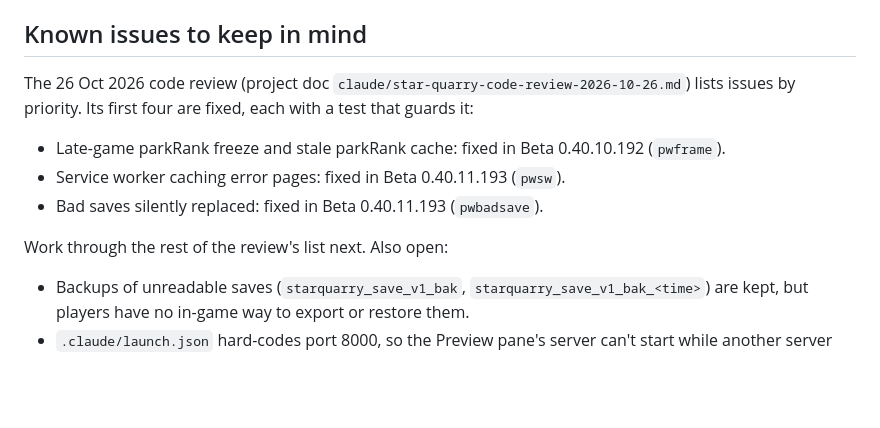
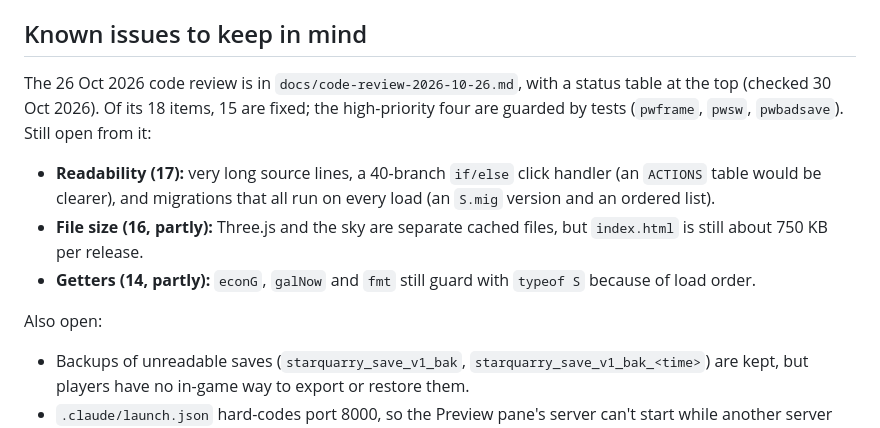
Before and after one commit to namewastaken-creator/star-quarry, a Markdown page: CLAUDE.md, the part around the change. Drawn GitHub-style; blank space fills up the shorter version.

Commit message:
Add the 26 Oct code review to docs/ with a status table, and point CLAUDE.md at it
Co-Authored-By: Claude Opus 5.5 <noreply@anthropic.com>

```diff
--- a/CLAUDE.md
+++ b/CLAUDE.md
@@ -46,13 +46,13 @@ Run from the repository root.
 
 ## Known issues to keep in mind
 
-The 26 Oct 2026 code review (project doc `claude/star-quarry-code-review-2026-10-26.md`) lists issues by priority. Its first four are fixed, each with a test that guards it:
+The 26 Oct 2026 code review is in `docs/code-review-2026-10-26.md`, with a status table at the top (checked 30 Oct 2026). Of its 18 items, 15 are fixed; the high-priority four are guarded by tests (`pwframe`, `pwsw`, `pwbadsave`). Still open from it:
 
-- Late-game parkRank freeze and stale parkRank cache: fixed in Beta 0.40.10.192 (`pwframe`).
-- Service worker caching error pages: fixed in Beta 0.40.11.193 (`pwsw`).
-- Bad saves silently replaced: fixed in Beta 0.40.11.193 (`pwbadsave`).
+- **Readability (17):** very long source lines, a 40-branch `if/else` click handler (an `ACTIONS` table would be clearer), and migrations that all run on every load (an `S.mig` version and an ordered list).
+- **File size (16, partly):** Three.js and the sky are separate cached files, but `index.html` is still about 750 KB per release.
+- **Getters (14, partly):** `econG`, `galNow` and `fmt` still guard with `typeof S` because of load order.
 
-Work through the rest of the review's list next. Also open:
+Also open:
 
 - Backups of unreadable saves (`starquarry_save_v1_bak`, `starquarry_save_v1_bak_<time>`) are kept, but players have no in-game way to export or restore them.
 - `.claude/launch.json` hard-codes port 8000, so the Preview pane's server can't start while another server holds that port.
```
Also changed, not shown: docs/code-review-2026-10-26.md (added, +146 -0 lines).
